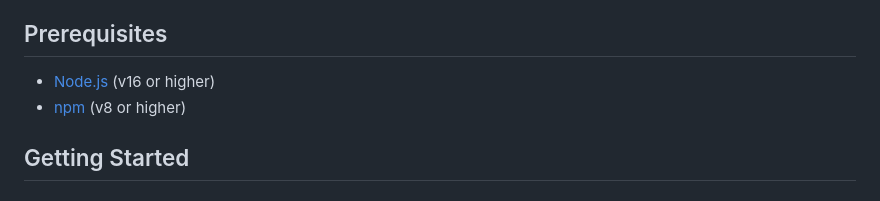
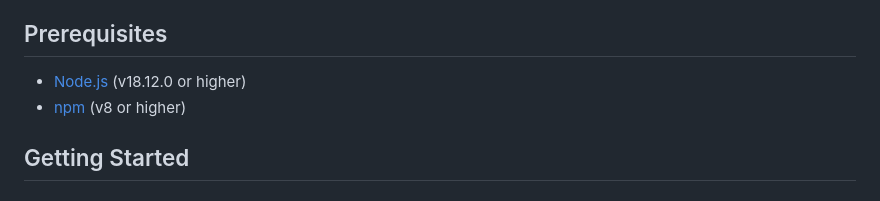
Before and after one commit to PerunTech/perun-core, a Markdown page: README.md, the part around the change. GitHub-like rendering.

Commit message:
updated the node version

```diff
--- a/README.md
+++ b/README.md
@@ -4,7 +4,7 @@ The front-end module of the Svarog framework, containing the core functionalitie
 
 ## Prerequisites
 
-- [Node.js](https://nodejs.org/) (v16 or higher)
+- [Node.js](https://nodejs.org/) (v18.12.0 or higher)
 - [npm](https://www.npmjs.com/) (v8 or higher)
 
 ## Getting Started
```
